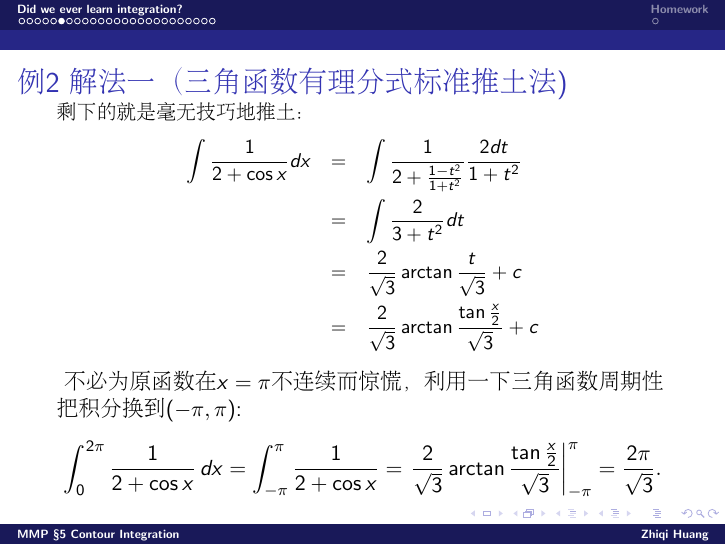
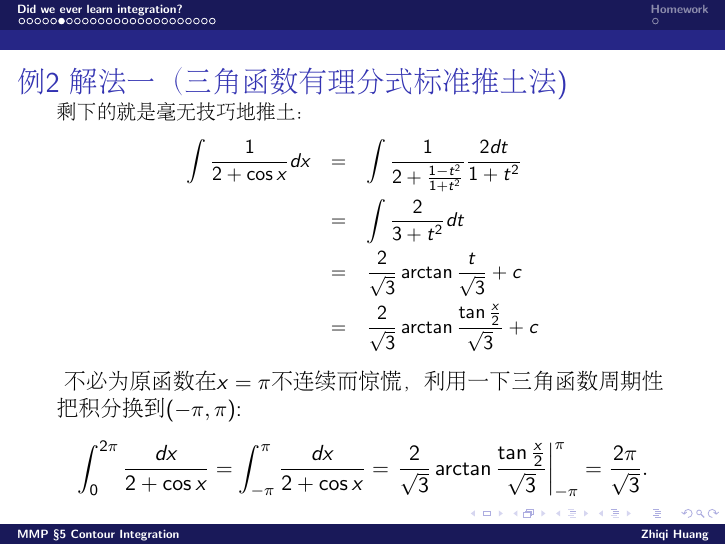
Before and after one commit to zqhuang/SYSU_MMP, LaTeX slides (tex/Lec05_ContourIntegration.tex): page 9 of 29. Compiled offline with pdfLaTeX.

Commit message:
upload L2

```diff
--- a/tex/Lec05_ContourIntegration.tex
+++ b/tex/Lec05_ContourIntegration.tex
@@ -83,7 +83,7 @@
     \eea
   }
   不必为原函数在$x=\pi$不连续而惊慌，利用一下三角函数周期性把积分换到$(-\pi, \pi)$:
-  $$ \int_0^{2\pi}\frac{1}{2+\cos x} \, dx = \int_{-\pi}^{\pi}\frac{1}{2+\cos x} =\left. \frac{2}{\sqrt{3}} \arctan\frac{\tan\frac{x}{2}}{\sqrt{3}}\right\vert_{-\pi}^{\pi}  = \frac{2\pi}{\sqrt{3}} .$$
+  $$ \int_0^{2\pi}\frac{dx}{2+\cos x}  = \int_{-\pi}^{\pi}\frac{dx}{2+\cos x} =\left. \frac{2}{\sqrt{3}} \arctan\frac{\tan\frac{x}{2}}{\sqrt{3}}\right\vert_{-\pi}^{\pi}  = \frac{2\pi}{\sqrt{3}} .$$
   \ech
 \end{frame}
 
```
Also changed, not shown: Lec05_ContourIntegration.pdf, tex/Lec05_ContourIntegration.tex (2 more changed lines).
